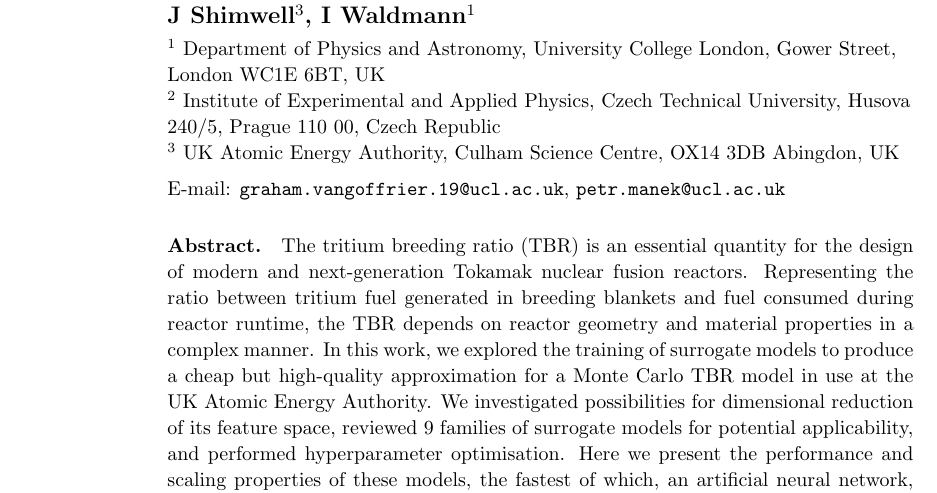
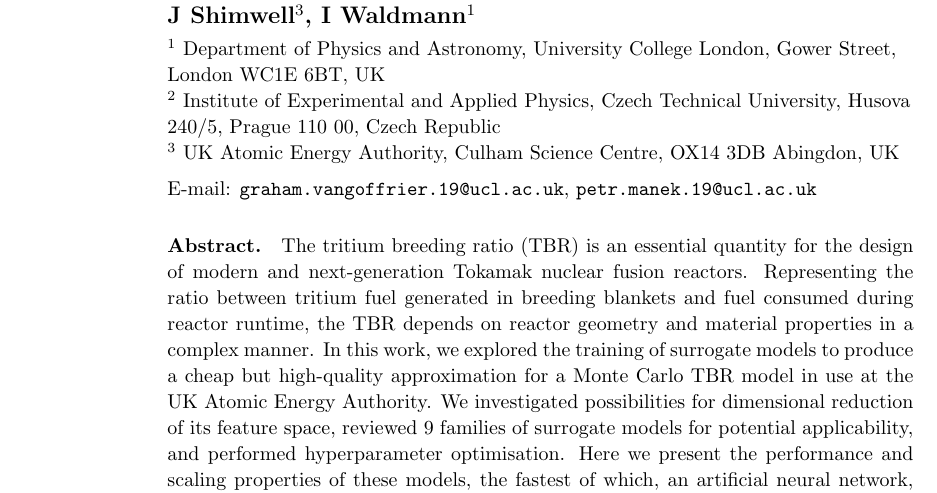
Before and after one commit to ucl-tbr-group-project/documentation, a LaTeX paper (paper/ucl_tbr_paper.tex): part of page 1 of 2, cut so that both start at the same text. Compiled offline with pdfLaTeX.

Commit message:
do not use shortened email

```diff
--- a/paper/ucl_tbr_paper.tex
+++ b/paper/ucl_tbr_paper.tex
@@ -21,8 +21,7 @@ Tritium Breeding Ratio in Tokamak Fusion Reactors} % TODO: revise this
 \address{$^2$ Institute of Experimental and Applied Physics, Czech Technical University, Husova 240/5, Prague 110~00, Czech Republic}
 \address{$^3$ UK Atomic Energy Authority, Culham Science Centre, OX14~3DB Abingdon, UK}
 
-% TODO: check if Graham can also have a shorter version of email
-\eads{\mailto{graham.vangoffrier.19@ucl.ac.uk}, \mailto{petr.manek@ucl.ac.uk}}
+\eads{\mailto{graham.vangoffrier.19@ucl.ac.uk}, \mailto{petr.manek.19@ucl.ac.uk}}
 
 \begin{abstract}
 	% TODO: this has been taken as is from the report, revise this
```
Also changed, not shown: paper/ucl_tbr_paper.pdf.
